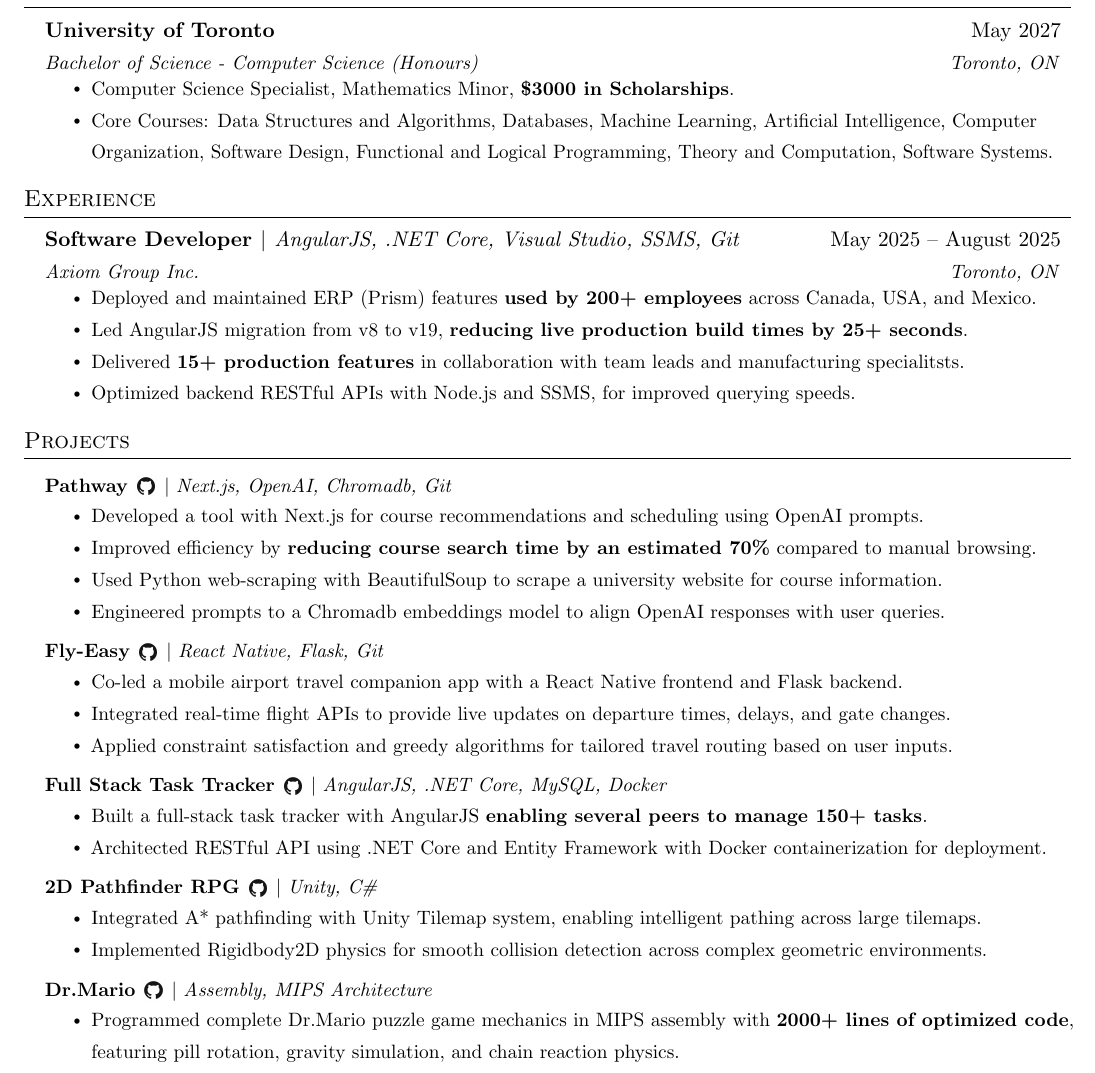
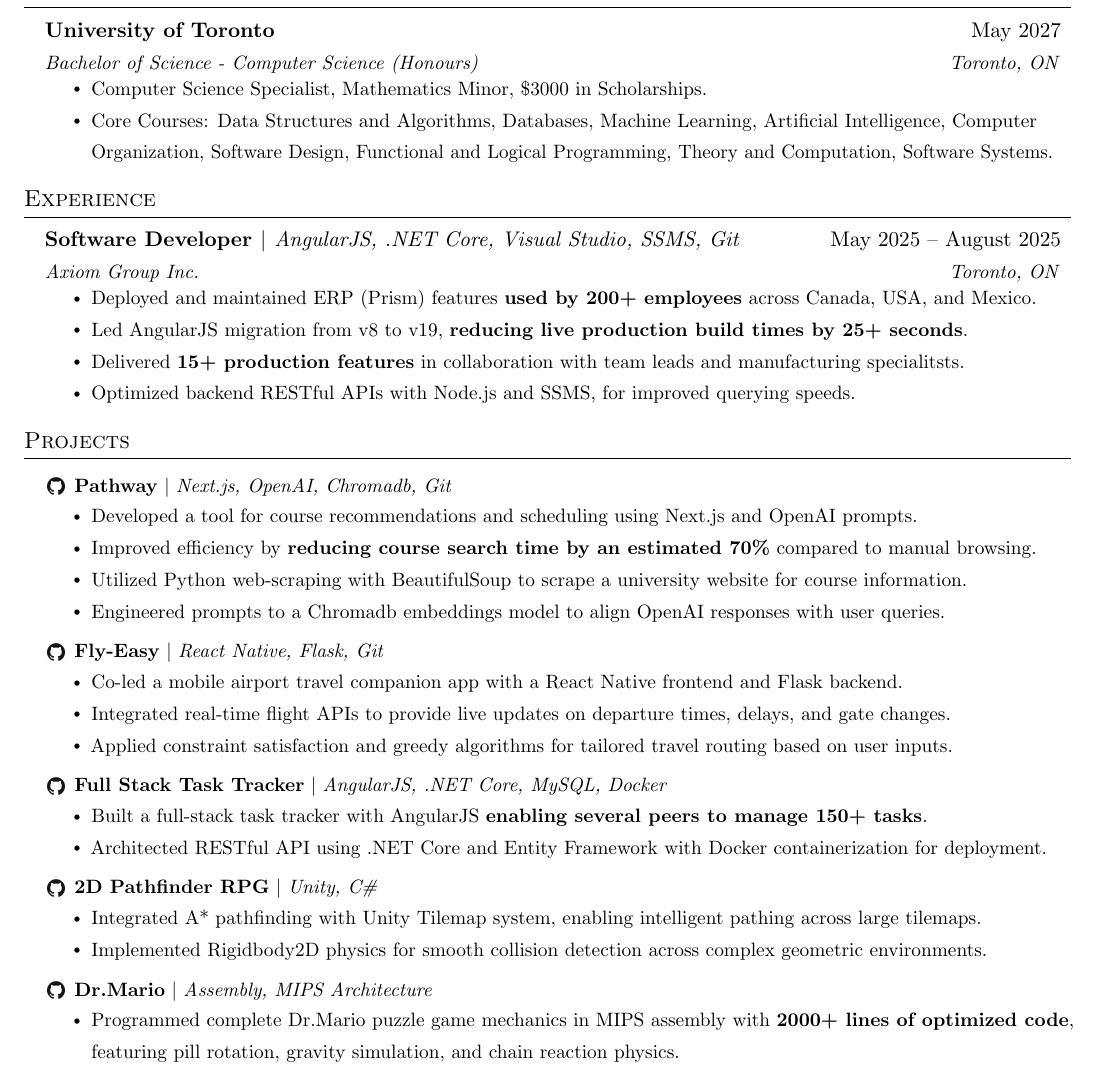
Before and after one commit to JigsawDragon/Resume, a LaTeX CV (Sid's Resume.tex): part of the page, cut so that both start at the same text. Compiled offline with pdfLaTeX.

Commit message:
Positioning changes.

```diff
--- a/Sid's Resume.tex
+++ b/Sid's Resume.tex
@@ -137,7 +137,7 @@
       {University of Toronto}{May 2027}
       {Bachelor of Science - Computer Science (Honours)}{Toronto, ON}
     \resumeItemListStart
-    \resumeItem{Computer Science Specialist, Mathematics Minor, \textbf{\$3000 in Scholarships}.}
+    \resumeItem{Computer Science Specialist, Mathematics Minor, \$3000 in Scholarships.}
     \resumeItem{Core Courses: Data Structures and Algorithms, Databases, Machine Learning, Artificial Intelligence, Computer Organization, Software Design, Functional and Logical Programming, Theory and Computation, Software Systems.}
     \resumeItemListEnd
     \resumeSubHeadingListEnd
@@ -158,17 +158,17 @@
 \section{Projects}
 \resumeSubHeadingListStart
   \resumeProjectHeading
-    {\textbf{Pathway} \href{https://github.com/49M/Pathway_App}{\raisebox{-3pt}{\includegraphics[height=12pt, width=12pt]{assets/githublogo.png}}} $|$
+    {\href{https://github.com/49M/Pathway_App}{\raisebox{-3pt}{\includegraphics[height=12pt, width=12pt]{assets/githublogo.png}}} \textbf{Pathway} $|$
     \emph{Next.js, OpenAI, Chromadb, Git}}{}
     \resumeItemListStart
-      \resumeItem{Developed a tool with Next.js for course recommendations and scheduling using OpenAI prompts.}
+      \resumeItem{Developed a tool for course recommendations and scheduling using Next.js and OpenAI prompts.}
       \resumeItem{Improved efficiency by \textbf{reducing course search time by an estimated 70\%} compared to manual browsing.}
-      \resumeItem{Used Python web-scraping with BeautifulSoup to scrape a university website for course information.}
+      \resumeItem{Utilized Python web-scraping with BeautifulSoup to scrape a university website for course information.}
       \resumeItem{Engineered prompts to a Chromadb embeddings model to align OpenAI responses with user queries.}
     \resumeItemListEnd
 
     \resumeProjectHeading
-    {\textbf{Fly-Easy} \href{https://github.com/HaseebSarfraz/Fly-Easy}{\raisebox{-3pt}{\includegraphics[height=12pt, width=12pt]{assets/githublogo.png}}} $|$
+    {\href{https://github.com/HaseebSarfraz/Fly-Easy}{\raisebox{-3pt}{\includegraphics[height=12pt, width=12pt]{assets/githublogo.png}}} \textbf{Fly-Easy} $|$
     \emph{React Native, Flask, Git}}{}
       \resumeItemListStart
         \resumeItem{Co-led a mobile airport travel companion app with a React Native frontend and Flask backend.}
@@ -177,7 +177,7 @@
       \resumeItemListEnd
 
     \resumeProjectHeading
-    {\textbf{Full Stack Task Tracker} \href{https://github.com/JigsawDragon/task-tracker}{\raisebox{-3pt}{\includegraphics[height=12pt, width=12pt]{assets/githublogo.png}}} $|$
+    {\href{https://github.com/JigsawDragon/task-tracker}{\raisebox{-3pt}{\includegraphics[height=12pt, width=12pt]{assets/githublogo.png}}} \textbf{Full Stack Task Tracker} $|$
     \emph{AngularJS, .NET Core, MySQL, Docker}}{}
       \resumeItemListStart
         \resumeItem{Built a full-stack task tracker with AngularJS \textbf{enabling several peers to manage 150+ tasks}.}
@@ -185,7 +185,7 @@
       \resumeItemListEnd
 
     \resumeProjectHeading
-    {\textbf{2D Pathfinder RPG} \href{https://github.com/JigsawDragon/2DUnityRPG}{\raisebox{-3pt}{\includegraphics[height=12pt, width=12pt]{assets/githublogo.png}}} $|$
+    {\href{https://github.com/JigsawDragon/2DUnityRPG}{\raisebox{-3pt}{\includegraphics[height=12pt, width=12pt]{assets/githublogo.png}}} \textbf{2D Pathfinder RPG} $|$
     \emph{Unity, C\#}}{}
       \resumeItemListStart
         \resumeItem{Integrated A* pathfinding with Unity Tilemap system, enabling intelligent pathing across large tilemaps.}
```
Also changed, not shown: Sid's Resume.pdf, Sid's Resume.tex (2 more changed lines), 4 other files.
